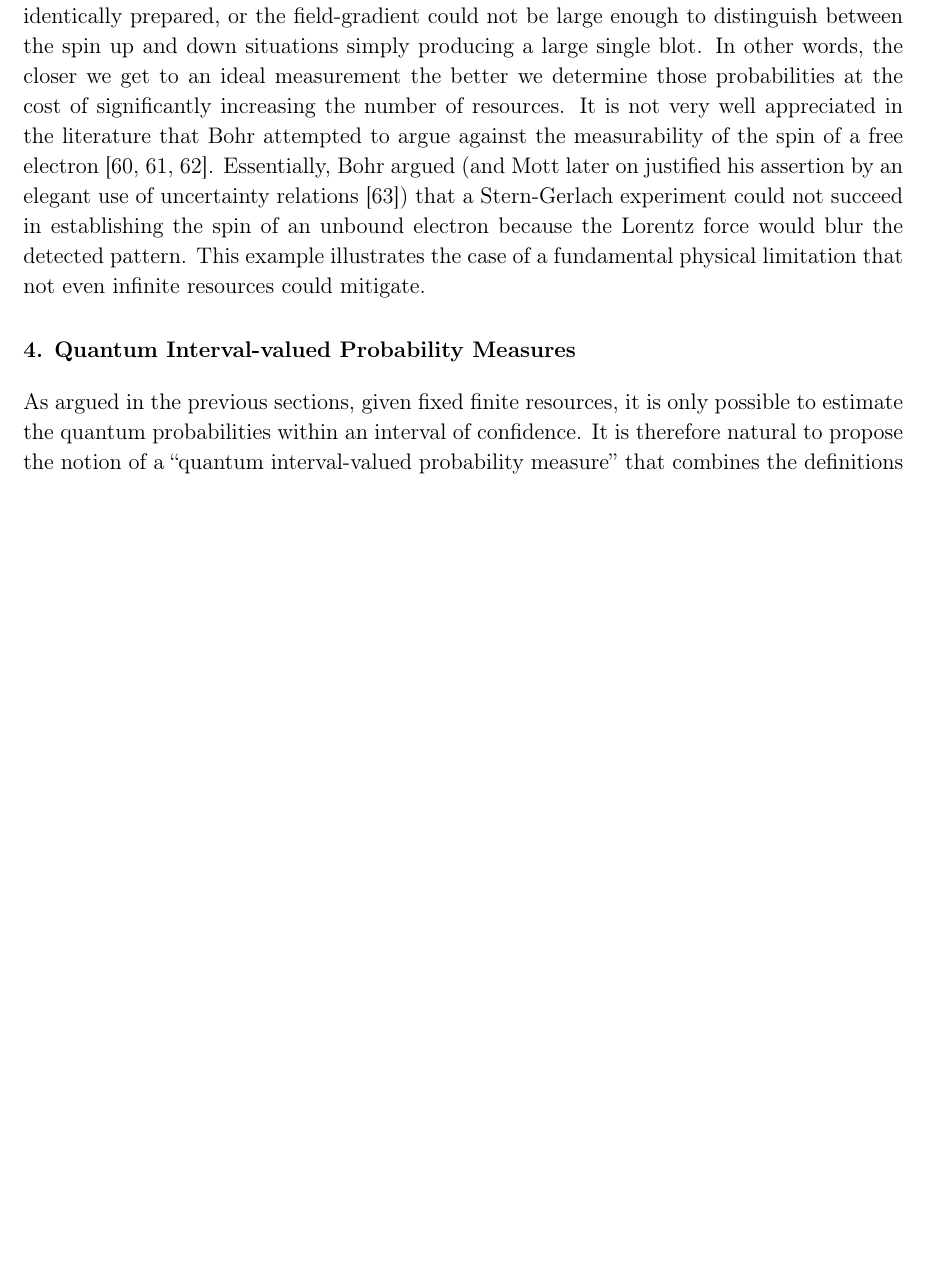
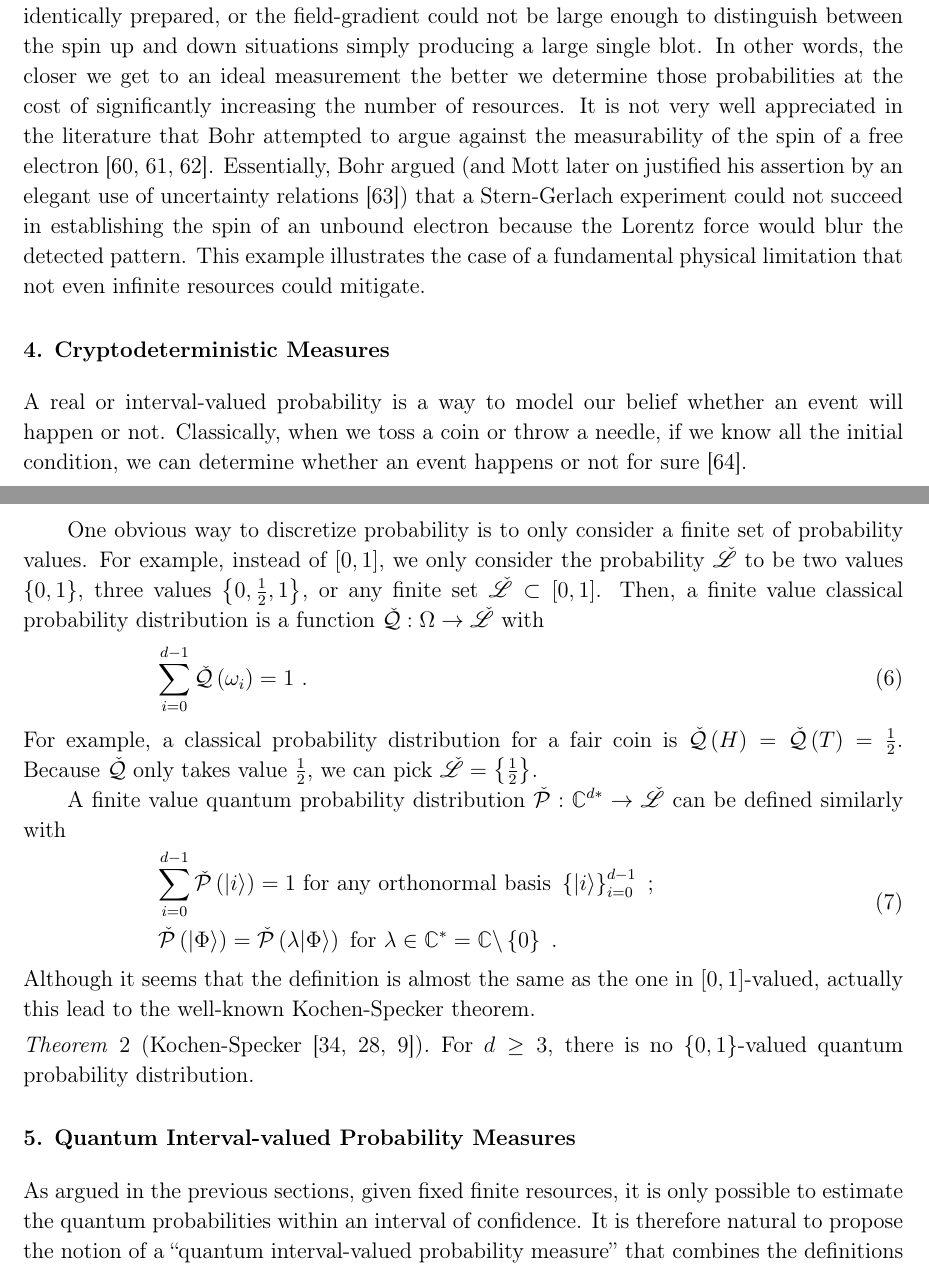
Before and after one commit to yuttai/Contextuality-and-Nonlocality-in-Discrete-Quantum-Theory, a LaTeX paper (prop_iop.tex): part of page 11 of 33 before the commit and two parts of pages 11 and 12 of 34 after it, the two joined at a grey line, cut so that both start at the same text, the shorter picture padded with empty space. Compiled offline with pdfLaTeX.

Commit message:
prop_iop.tex \section{Cryptodeterministic Measures} Starting...

```diff
--- a/prop_iop.tex
+++ b/prop_iop.tex
@@ -45,6 +45,7 @@
 \newcommand{\amr}[1]{\fbox{\begin{minipage}{0.9\textwidth}\color{green}{Amr says: #1}\end{minipage}}}
 \newcommand{\yutsung}[1]{\fbox{\begin{minipage}{0.9\textwidth}\color{purple}{Yu-Tsung says: #1}\end{minipage}}}
 \newcommand{\set}[2]{\ensuremath{\left\{ {#1}~\middle|~{#2}\right\} }}
+\def\C{{\mathbb{C}}}
 
 \begin{document}
 \title{Measurement and Probability in Fuzzy Quantum
@@ -652,6 +653,48 @@ the detected pattern. This example illustrates the case of a fundamental
 physical limitation that not even infinite resources could mitigate.
 
 %%%%%%%%%%%%%%%%%%%%%%%%%%%%%%%%%%%%%%%%%%%%%%%%%%%%%%%%%%%%%%%%%%%%%%%%%%%%%%
+
+
+\section{Cryptodeterministic Measures}
+
+A real or interval-valued probability is a way to model our belief
+whether an event will happen or not. Classically, when we toss a coin
+or throw a needle, if we know all the initial condition, we can determine
+whether an event happens or not for sure~\cite{DiaconisHolmesMontgomery2007}.
+
+\newpage{}
+
+One obvious way to discretize probability is to only consider a finite
+set of probability values. For example, instead of $\left[0,1\right]$,
+we only consider the probability $\check{\mathscr{L}}$ to be two
+values $\left\{ 0,1\right\} $, three values $\left\{ 0,\frac{1}{2},1\right\} $,
+or any finite set $\check{\mathscr{L}}\subset\left[0,1\right]$. Then,
+a finite value classical probability distribution is a function $\check{\mathcal{Q}}:\Omega\rightarrow\check{\mathscr{L}}$
+with
+\begin{equation}
+\sum_{i=0}^{d-1}\check{\mathcal{Q}}\left(\omega_{i}\right)=1\textrm{ .}
+\end{equation}
+For example, a classical probability distribution for a fair coin
+is $\check{\mathcal{Q}}\left(H\right)=\check{\mathcal{Q}}\left(T\right)=\frac{1}{2}$.
+Because $\check{\mathcal{Q}}$ only takes value $\frac{1}{2}$, we
+can pick $\check{\mathscr{L}}=\left\{ \frac{1}{2}\right\} $.
+
+A finite value quantum probability distribution $\check{\mathcal{P}}:\C^{d*}\rightarrow\check{\mathscr{L}}$
+can be defined similarly with
+\begin{equation}\eqalign{
+{\displaystyle \sum_{i=0}^{d-1}\check{\mathcal{P}}\left(\ket{i}\right)=1}\textrm{ for any orthonormal basis }\left\{ \ket{i}\right\} _{i=0}^{d-1}\textrm{ ;}\label{eq:total-probability-CQT-1}\\
+\check{\mathcal{P}}\left(\ket{\Phi}\right)=\check{\mathcal{P}}\left(\lambda\ket{\Phi}\right)\textrm{ for }\lambda\in\C^{*}=\C\backslash\left\{ 0\right\} \textrm{ .}\label{eq:parallel-CQT-1}
+}\end{equation}
+Although it seems that the definition is almost the same as the one
+in $\left[0,1\right]$-valued, actually this lead to the well-known
+Kochen-Specker theorem.
+
+\begin{thm}[Kochen-Specker~\cite{kochenspecker1967,peres1995quantum,Redhead1987-REDINA}]\label{thm:Kochen-Specker}For
+$d\ge3$, there is no $\left\{ 0,1\right\} $-valued quantum probability
+distribution.\end{thm}
+%%%%%%%%%%%%%%%%%%%%%%%%%%%%%%%%%%%%%%%%%%%%%%%%%%%%%%%%%%%%%%%%%%%%%%%%%%%%%%
+
+
 \section{Quantum Interval-valued Probability Measures}
 
 As argued in the previous sections, given fixed finite resources,
```
Also changed, not shown: prop.bib (+14 -0 lines), Reference/P. Diaconis, S. Holmes, R. Montgomery, Dynamical Bias in the Coin Toss.pdf (added), 1 other file.
